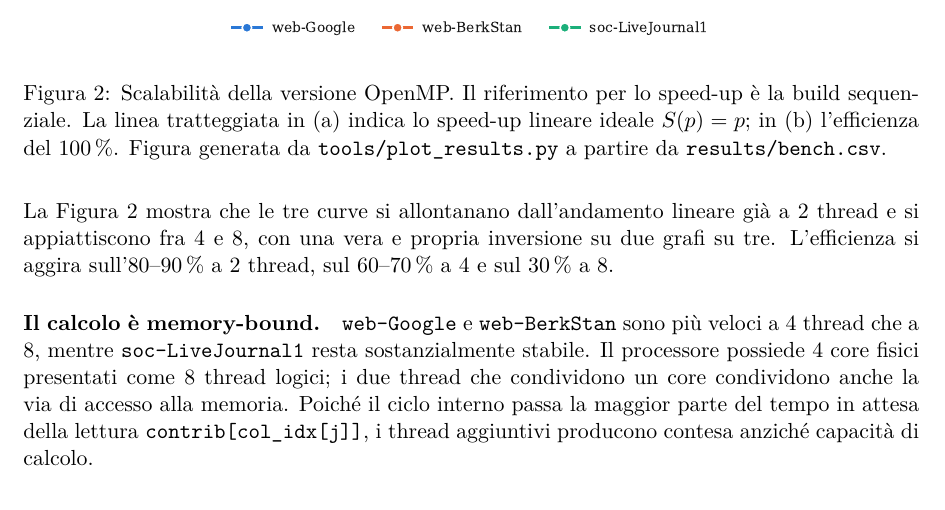
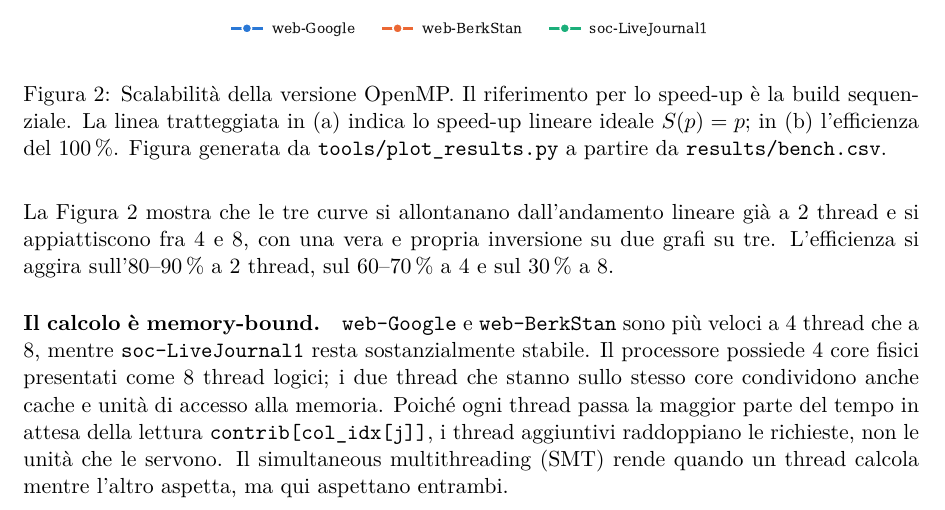
Before and after one commit to EmanueleCecchia/pagerank-openmp-cuda, a LaTeX document (relazione/relazione.tex): part of page 14 of 19, cut so that both start at the same text. Compiled offline with pdfLaTeX.

Commit message:
Spiega perché l'SMT non aiuta su un ciclo che aspetta la memoria
I due thread di uno stesso core condividono cache e unità di accesso alla
memoria, quindi i thread aggiuntivi raddoppiano le richieste e non le unità
che le servono. Dice anche quando l'SMT rende, così si capisce perché qui
non paga.

Il soggetto dell'attesa è il thread e non il ciclo, come diceva prima.

```diff
--- a/relazione/relazione.tex
+++ b/relazione/relazione.tex
@@ -977,10 +977,11 @@ sul 60--70\,\% a 4 e sul 30\,\% a 8.
 \texttt{web-Google} e \texttt{web-BerkStan} sono più veloci a 4 thread che a 8,
 mentre \texttt{soc-LiveJournal1} resta sostanzialmente stabile. Il processore
 possiede 4 core fisici presentati come 8 thread logici; i due thread che
-condividono un core condividono anche la via di accesso alla memoria. Poiché
-il ciclo interno passa la maggior parte del tempo in attesa della lettura
-\texttt{contrib[col\_idx[j]]}, i thread aggiuntivi producono contesa
-anziché capacità di calcolo.
+stanno sullo stesso core condividono anche cache e unità di accesso alla memoria.
+Poiché ogni thread passa la maggior parte del tempo in attesa della lettura
+\texttt{contrib[col\_idx[j]]}, i thread aggiuntivi raddoppiano le richieste,
+non le unità che le servono. Il simultaneous multithreading (SMT) rende quando un thread calcola
+mentre l'altro aspetta, ma qui aspettano entrambi.
 
 \paragraph{\texttt{web-Google} impiega più tempo di \texttt{web-BerkStan}.}
 A 4 thread \texttt{web-Google} impiega $0{,}459$~s contro i $0{,}254$~s di \texttt{web-BerkStan}, l'$81\,\%$
```
